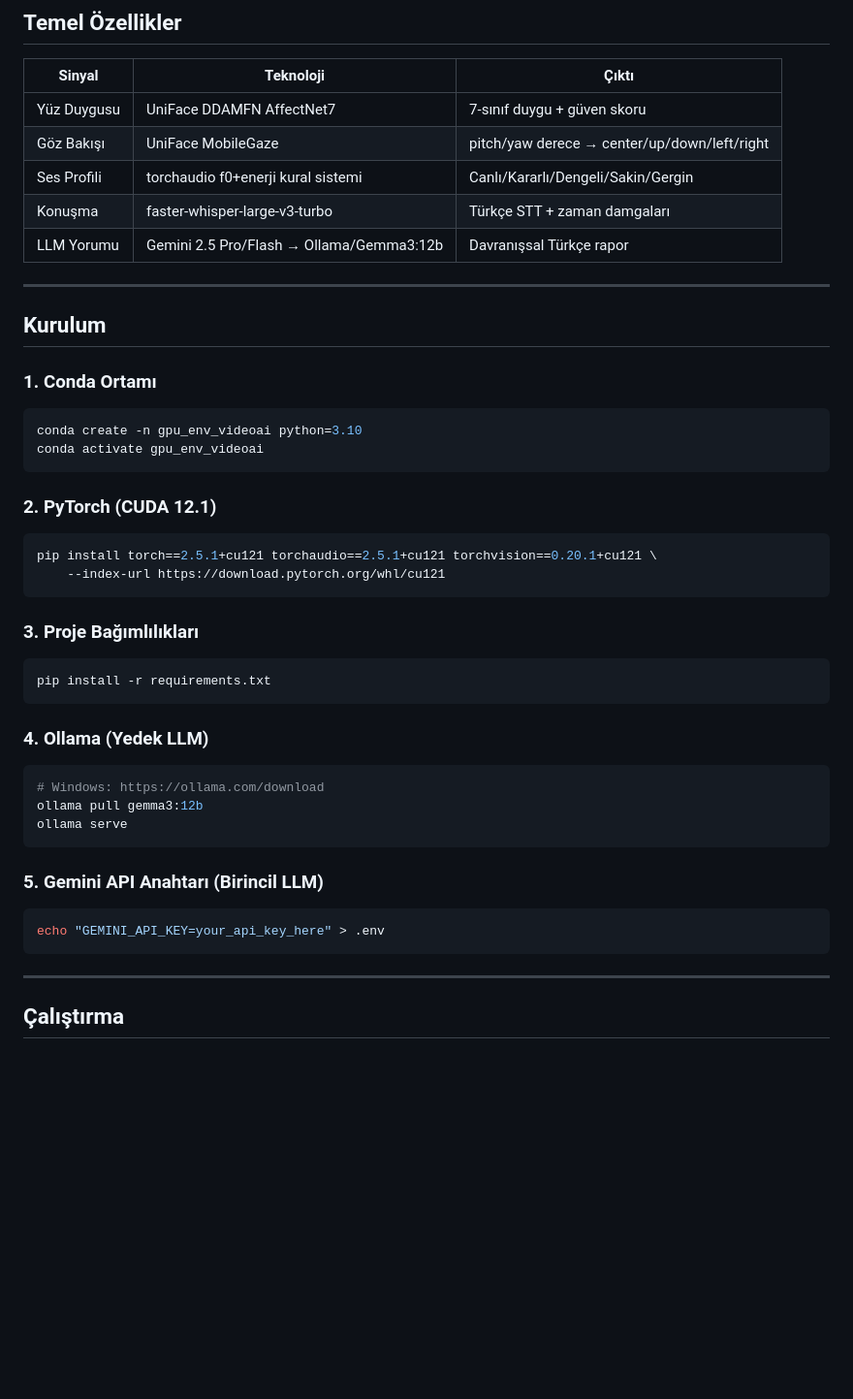
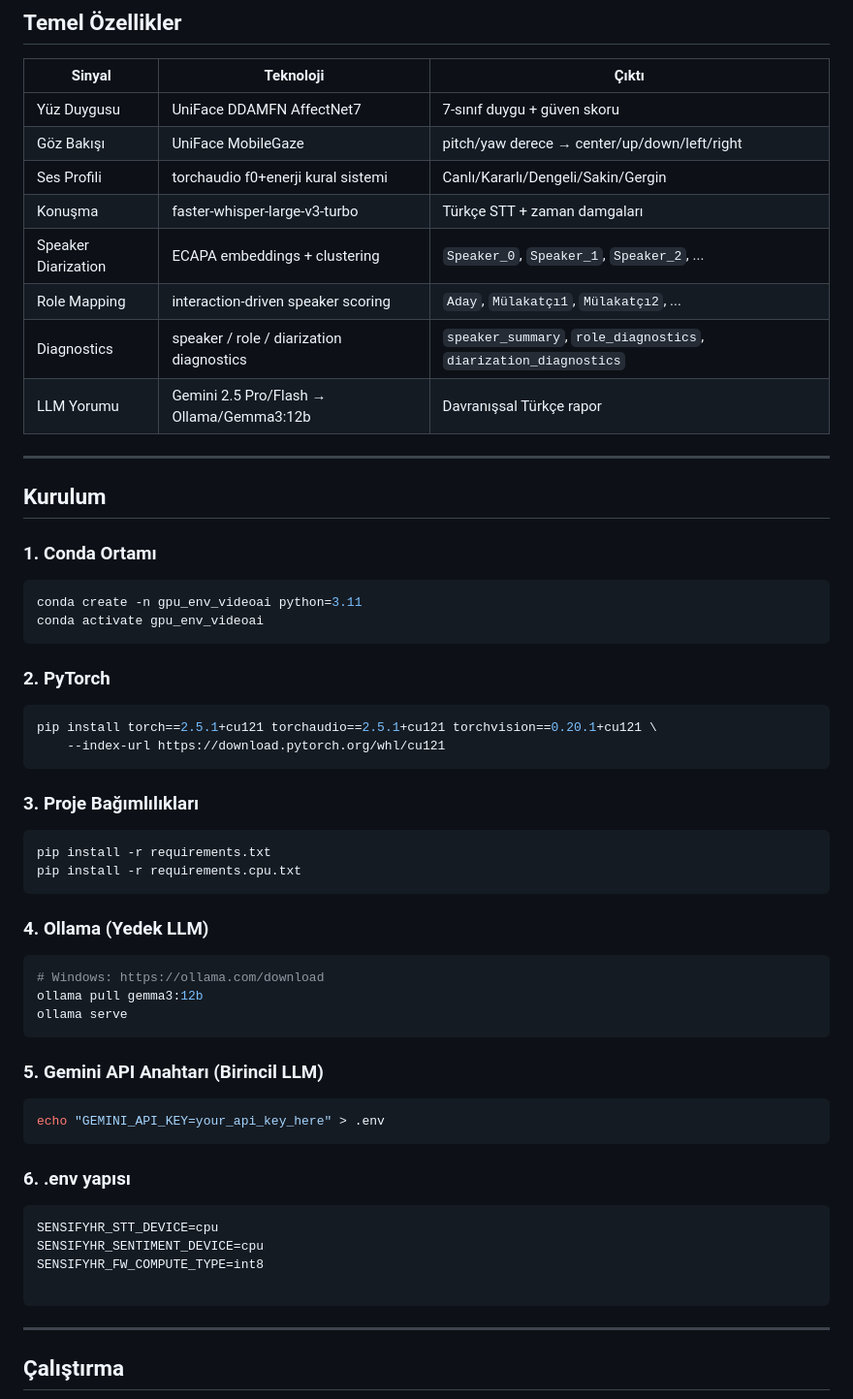
Before and after one commit to Erkammmm/sensifyHRM-lakat, a Markdown page: README.md, the part around one of its changes. Shown at 97% size. Rendered like a GitHub page; blank space fills up the shorter version.

````diff
--- a/README.md
+++ b/README.md
@@ -12,6 +12,9 @@ Video mülakat kaydından **yüz duygusu**, **göz bakışı**, **ses profili**
 | Göz Bakışı | UniFace MobileGaze | pitch/yaw derece → center/up/down/left/right |
 | Ses Profili | torchaudio f0+enerji kural sistemi | Canlı/Kararlı/Dengeli/Sakin/Gergin |
 | Konuşma | faster-whisper-large-v3-turbo | Türkçe STT + zaman damgaları |
+| Speaker Diarization | ECAPA embeddings + clustering | `Speaker_0`, `Speaker_1`, `Speaker_2`, ... |
+| Role Mapping | interaction-driven speaker scoring | `Aday`, `Mülakatçı1`, `Mülakatçı2`, ... |
+| Diagnostics | speaker / role / diarization diagnostics | `speaker_summary`, `role_diagnostics`, `diarization_diagnostics` |
 | LLM Yorumu | Gemini 2.5 Pro/Flash → Ollama/Gemma3:12b | Davranışsal Türkçe rapor |
 
 ---
@@ -21,11 +24,11 @@ Video mülakat kaydından **yüz duygusu**, **göz bakışı**, **ses profili**
 ### 1. Conda Ortamı
 
 ```bash
-conda create -n gpu_env_videoai python=3.10
+conda create -n gpu_env_videoai python=3.11
 conda activate gpu_env_videoai
 ```
 
-### 2. PyTorch (CUDA 12.1)
+### 2. PyTorch
 
 ```bash
 pip install torch==2.5.1+cu121 torchaudio==2.5.1+cu121 torchvision==0.20.1+cu121 \
@@ -36,6 +39,7 @@ pip install torch==2.5.1+cu121 torchaudio==2.5.1+cu121 torchvision==0.20.1+cu121
 
 ```bash
 pip install -r requirements.txt
+pip install -r requirements.cpu.txt
 ```
 
 ### 4. Ollama (Yedek LLM)
@@ -50,6 +54,15 @@ ollama serve
 
 ```bash
 echo "GEMINI_API_KEY=your_api_key_here" > .env
+```
+
+### 6. .env yapısı
+
+```env
+SENSIFYHR_STT_DEVICE=cpu
+SENSIFYHR_SENTIMENT_DEVICE=cpu
+SENSIFYHR_FW_COMPUTE_TYPE=int8
+
 ```
 
 ---
````
Also changed, not shown: other parts of README.md (+51 -4 lines).
